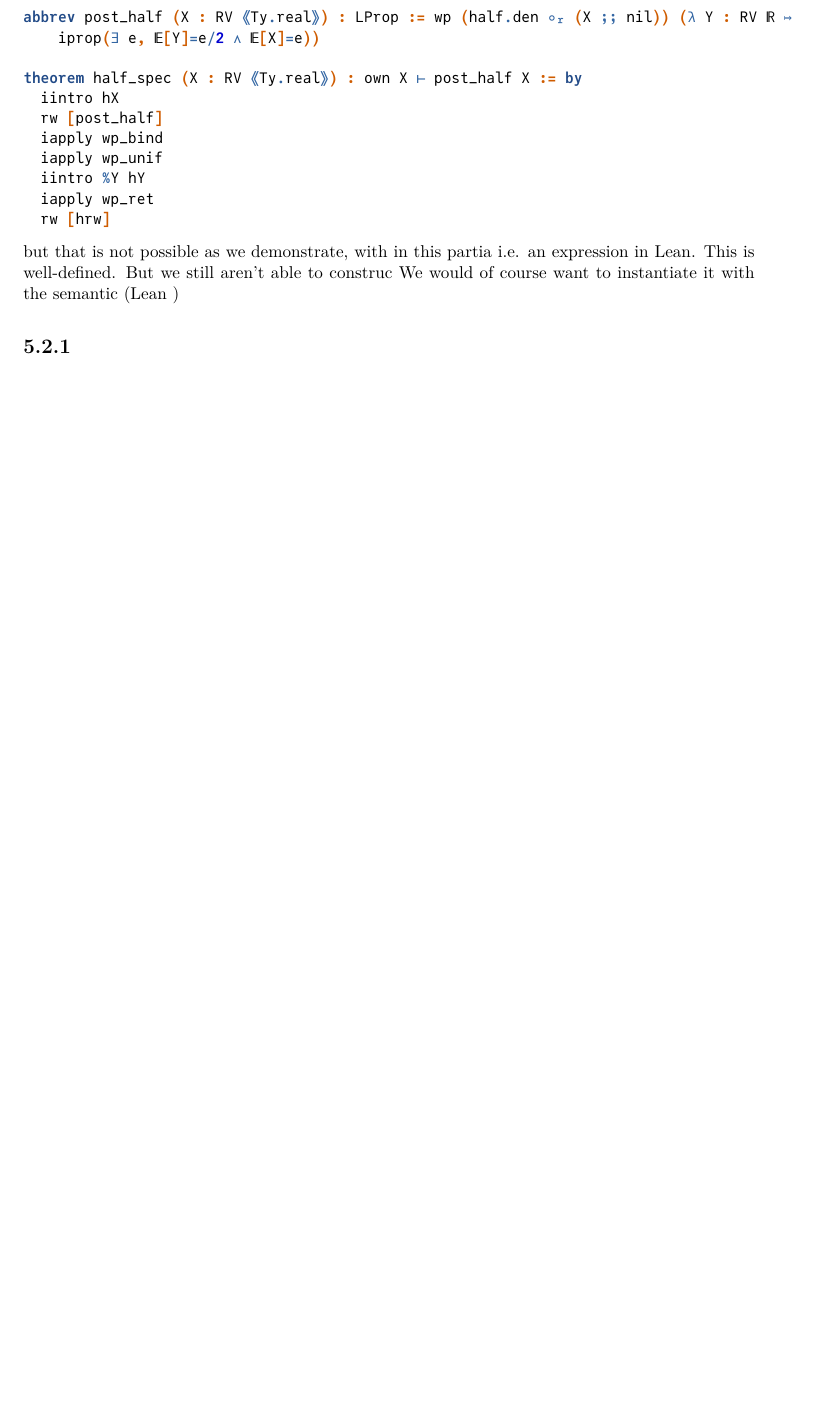
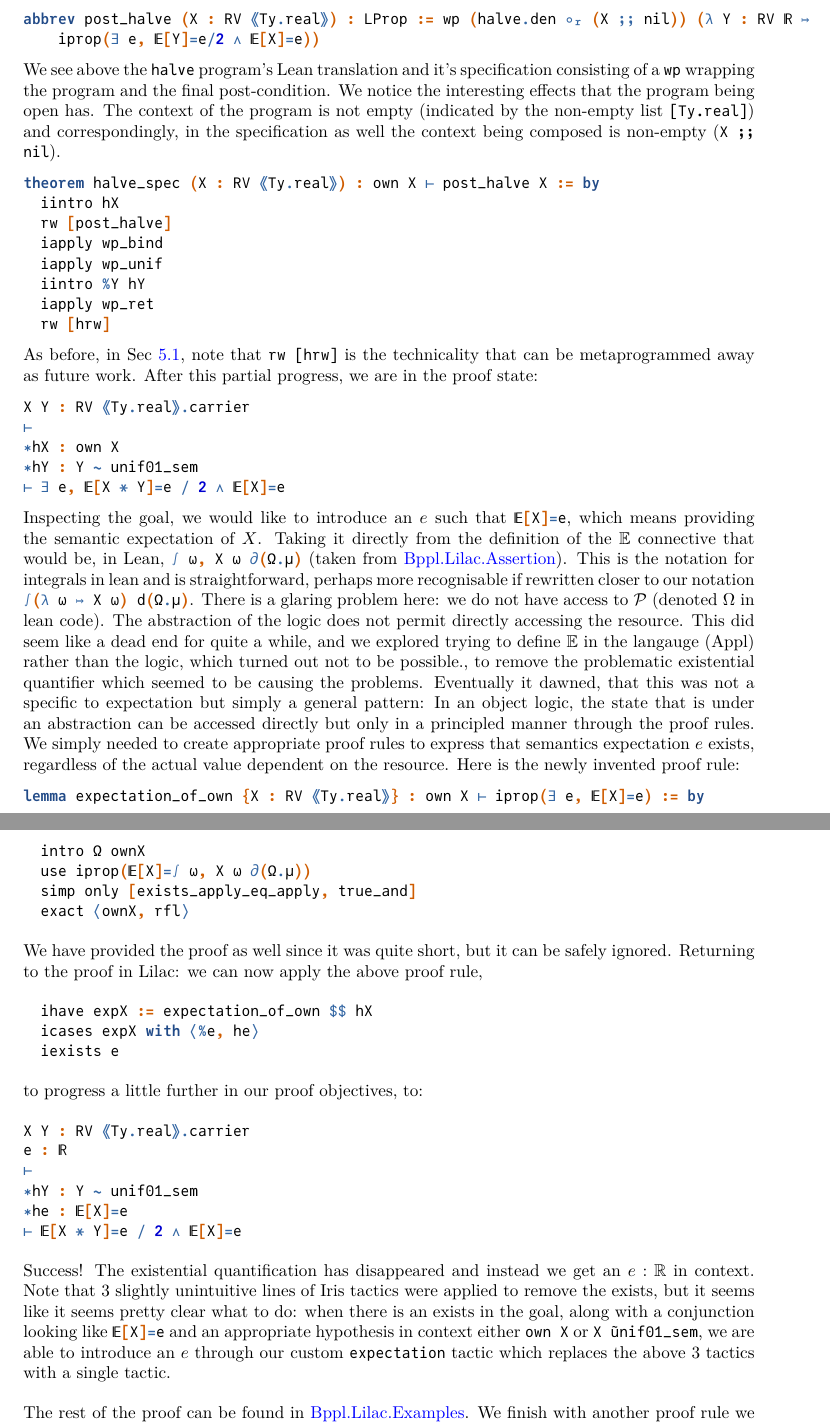
Before and after one commit to edwin1729/bppl-logic, a LaTeX thesis (masters-report/main.tex, which reads masters-report/examples/examples.tex): part of page 56 of 68 before the commit and two parts of pages 56 and 57 of 69 after it, the two joined at a grey line, cut so that both start at the same text, the shorter picture padded with empty space. The pictures show the PDF file masters-report/main.pdf that the author committed with the source.

Commit message:
report: examples

```diff
--- a/masters-report/examples/examples.tex
+++ b/masters-report/examples/examples.tex
@@ -203,10 +208,20 @@ lemma hrw (X Y : RV ⟪Ty.real⟫) :
+  unif01.bind (
+    ret (#1 * #0)
+  )
 
-abbrev post_half (X : RV ⟪Ty.real⟫) : LProp := wp (half.den ∘ᵣ (X ;; nil)) (λ Y : RV ℝ ↦
+abbrev post_halve (X : RV ⟪Ty.real⟫) : LProp := wp (halve.den ∘ᵣ (X ;; nil)) (λ Y : RV ℝ ↦
     iprop(∃ e, 𝔼[Y]=e/2 ∧ 𝔼[X]=e))
+\end{leancode}
 
-theorem half_spec (X : RV ⟪Ty.real⟫) : own X ⊢ post_half X := by
+We see above the \texttt{halve} program's Lean translation and it's specification consisting of a \texttt{wp} wrapping the
+program and the final post-condition. We notice the interesting effects that the program being open has. The context of the program
+is not empty (indicated by the non-empty list \texttt{[Ty.real]}) and correspondingly, in the specification as well the context
+being composed is non-empty (\texttt{X ;; nil}).
+
+\begin{leancode}
+theorem halve_spec (X : RV ⟪Ty.real⟫) : own X ⊢ post_halve X := by
   iintro hX
-  rw [post_half]
+  rw [post_halve]
   iapply wp_bind
   iapply wp_unif
   iintro %Y hY
@@ -214,9 +229,62 @@ theorem half_spec (X : RV ⟪Ty.real⟫) : own X ⊢ post_half X := by
   rw [hrw]
 \end{leancode}
 
+As before, in Sec \ref{sec:uniform}, note that \texttt{rw [hrw]} is the technicality that can be metaprogrammed away as future work.
+After this partial progress, we are in the proof state:
 
-but that is not possible as we demonstrate, with in this partia
-i.e. an expression in Lean. This is well-defined. But we still aren't able to construc
-We would of course want to instantiate it with the semantic (Lean )
+\begin{leancode}
+X Y : RV ⟪Ty.real⟫.carrier
+⊢
+∗hX : own X
+∗hY : Y ∼ unif01_sem
+⊢ ∃ e, 𝔼[X * Y]=e / 2 ∧ 𝔼[X]=e
+\end{leancode}
 
-\subsection{}
+Inspecting the goal, we would like to introduce an $e$ such that \lean{𝔼[X]=e}, which means providing the semantic expectation of $X$.
+Taking it directly from the definition of the $\mathbb{E}$ connective that would be, in Lean, \lean{∫ ω, X ω ∂(Ω.μ)} (taken from \repo{Assertion}).
+This is the notation for integrals in lean and is straightforward, perhaps more recognisable if rewritten closer to our notation \lean{∫(λ ω ↦ X ω) d(Ω.μ)}.
+There is a glaring problem here: we do not have access to $\mathcal{P}$ (denoted $\Omega$ in lean code). The abstraction of the logic
+does not permit directly accessing the resource. This did seem like a dead end for quite a while, and we explored trying to define $\mathbb{E}$ in the
+langauge (Appl) rather than the logic, which turned out not to be possible., to remove the problematic existential quantifier
+which seemed to be causing the problems. Eventually it dawned, that this was not a specific to expectation but simply a general pattern: In an object logic,
+the state that is under an abstraction can be accessed directly but only in a principled manner through the proof rules. We simply needed to create appropriate proof rules
+to express that semantics expectation $e$ exists, regardless of the actual value dependent on the resource. Here is the newly invented proof rule:
+
+\begin{leancode}
+lemma expectation_of_own {X : RV ⟪Ty.real⟫} : own X ⊢ iprop(∃ e, 𝔼[X]=e) := by
+  intro Ω ownX
+  use iprop(𝔼[X]=∫ ω, X ω ∂(Ω.μ))
+  simp only [exists_apply_eq_apply, true_and]
+  exact ⟨ownX, rfl⟩
+\end{leancode}
+
+We have provided the proof as well since it was quite short, but it can be safely ignored. Returning to the proof in Lilac: we can now apply the above proof rule,
+
+\begin{leancode}
+  ihave expX := expectation_of_own $$ hX
+  icases expX with ⟨%e, he⟩
+  iexists e
+\end{leancode}
+
+to progress a little further in our proof objectives, to:
+\begin{leancode}
+X Y : RV ⟪Ty.real⟫.carrier
+e : ℝ
+⊢
+∗hY : Y ∼ unif01_sem
+∗he : 𝔼[X]=e
+⊢ 𝔼[X * Y]=e / 2 ∧ 𝔼[X]=e
+\end{leancode}
+
+Success! The existential quantification has disappeared and instead we get an $e : \mathbb{R}$ in context. Note that 3 slightly
+unintuitive lines of Iris tactics were applied to remove the exists, but it seems like it seems pretty clear what to do:
+when there is an exists in the goal, along with a conjunction looking like \lean{𝔼[X]=e} and an appropriate hypothesis in
+context either \texttt{own X} or \texttt{X \~ unif01\_sem}, we are able to introduce an $e$ through our custom \texttt{expectation} tactic which replaces the
+above 3 tactics with a single tactic.
+
+The rest of the proof can be found in \repo{Examples}. We finish with another proof rule we needed to introduce which wraps up the story quite nicely.
+
+\begin{leancode}
+lemma expectation_prod {X Y : RV ⟪Ty.real⟫} {xy : ℝ} :
+    iprop(∃ x y, 𝔼[X]=x ∧ 𝔼[Y]=y ∧ ⌜x * y = xy⌝) ⊢ iprop(𝔼[X * Y]=xy) := by
+\end{leancode}
```
Also changed, not shown: masters-report/main.pdf, masters-report/examples/examples.tex (39 more changed lines).
